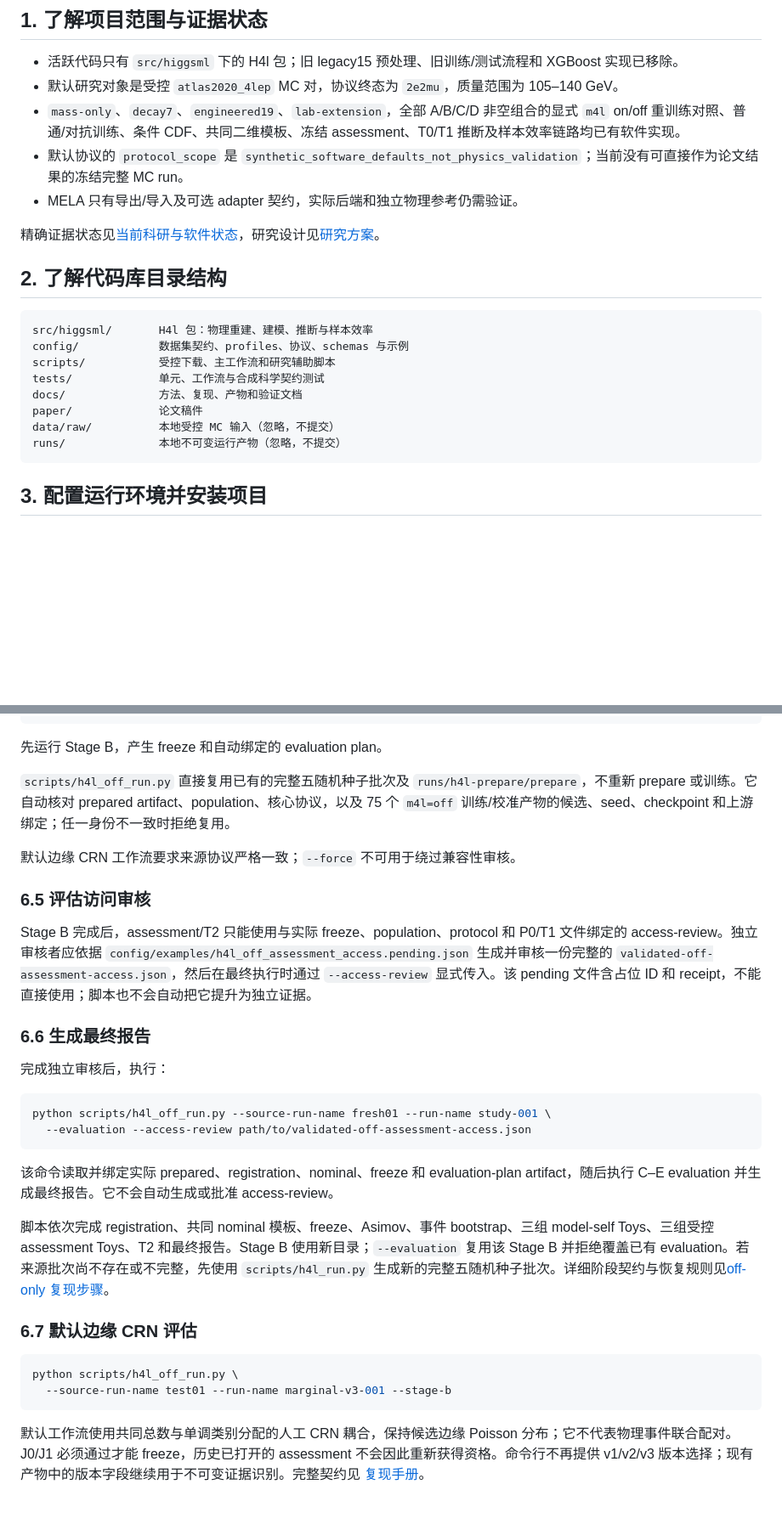
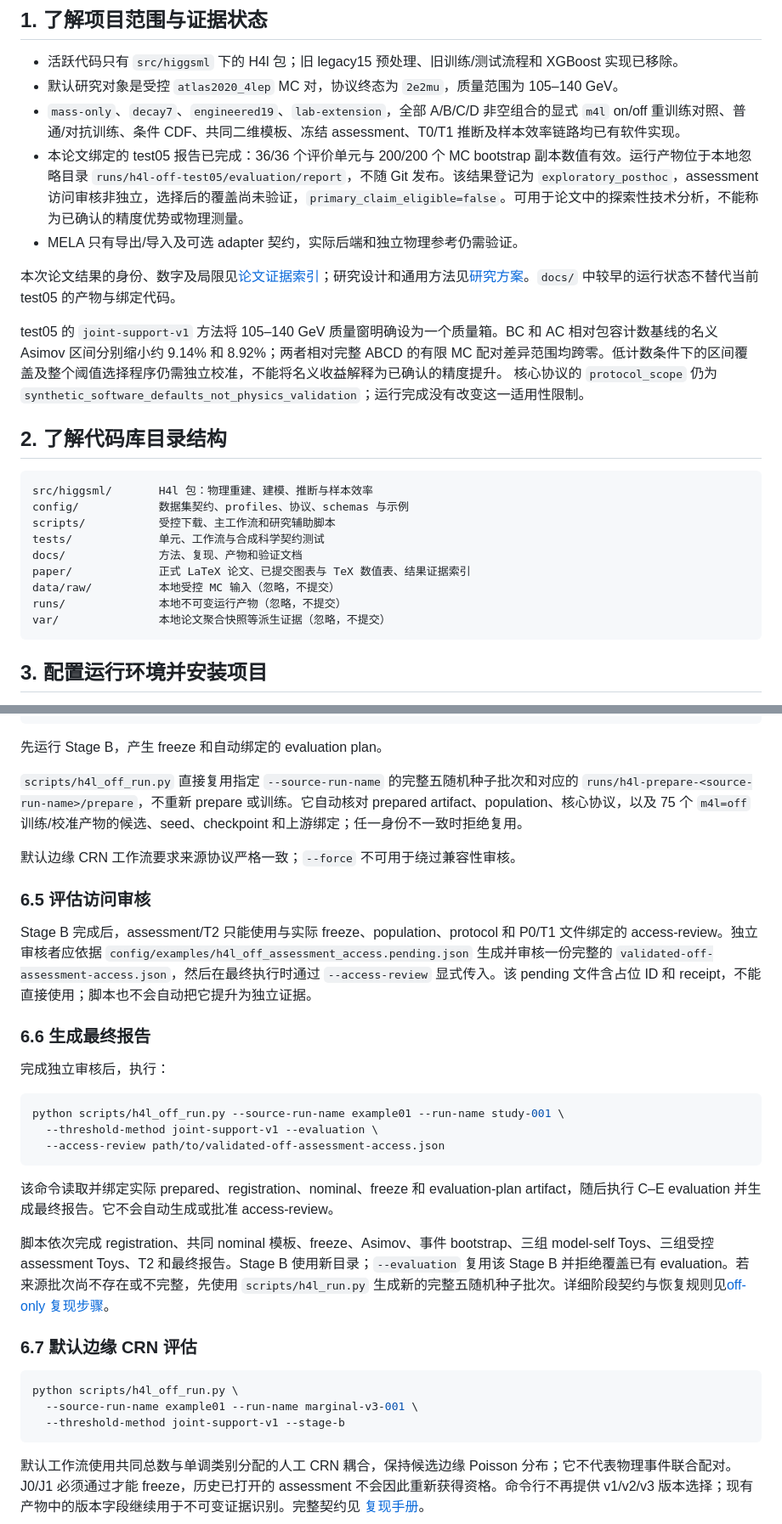
Before and after one commit to hyi03/HiggsML, a Markdown page: README.md, 2 parts joined by grey strips. Shown at 85% size. Rendered like a GitHub page; blank space fills up the shorter version.

````diff
--- a/README.md
+++ b/README.md
@@ -9,10 +9,13 @@
 - 活跃代码只有 `src/higgsml` 下的 H4l 包；旧 legacy15 预处理、旧训练/测试流程和 XGBoost 实现已移除。
 - 默认研究对象是受控 `atlas2020_4lep` MC 对，协议终态为 `2e2mu`，质量范围为 105–140 GeV。
 - `mass-only`、`decay7`、`engineered19`、`lab-extension`，全部 A/B/C/D 非空组合的显式 `m4l` on/off 重训练对照、普通/对抗训练、条件 CDF、共同二维模板、冻结 assessment、T0/T1 推断及样本效率链路均已有软件实现。
-- 默认协议的 `protocol_scope` 是 `synthetic_software_defaults_not_physics_validation`；当前没有可直接作为论文结果的冻结完整 MC run。
+- 本论文绑定的 test05 报告已完成：36/36 个评价单元与 200/200 个 MC bootstrap 副本数值有效。运行产物位于本地忽略目录 `runs/h4l-off-test05/evaluation/report`，不随 Git 发布。该结果登记为 `exploratory_posthoc`，assessment 访问审核非独立，选择后的覆盖尚未验证，`primary_claim_eligible=false`。可用于论文中的探索性技术分析，不能称为已确认的精度优势或物理测量。
 - MELA 只有导出/导入及可选 adapter 契约，实际后端和独立物理参考仍需验证。
 
-精确证据状态见[当前科研与软件状态](docs/results-and-limitations.md#software-and-validation-status)，研究设计见[研究方案](docs/research-design.md)。
+本次论文结果的身份、数字及局限见[论文证据索引](paper/result-evidence.md)；研究设计和通用方法见[研究方案](docs/research-design.md)。`docs/` 中较早的运行状态不替代当前 test05 的产物与绑定代码。
+
+test05 的 `joint-support-v1` 方法将 105–140 GeV 质量窗明确设为一个质量箱。BC 和 AC 相对包容计数基线的名义 Asimov 区间分别缩小约 9.14% 和 8.92%；两者相对完整 ABCD 的有限 MC 配对差异范围均跨零。低计数条件下的区间覆盖及整个阈值选择程序仍需独立校准，不能将名义收益解释为已确认的精度提升。
+核心协议的 `protocol_scope` 仍为 `synthetic_software_defaults_not_physics_validation`；运行完成没有改变这一适用性限制。
 
 ## 2. 了解代码库目录结构
 
@@ -22,9 +25,10 @@ config/            数据集契约、profiles、协议、schemas 与示例
 scripts/           受控下载、主工作流和研究辅助脚本
 tests/             单元、工作流与合成科学契约测试
 docs/              方法、复现、产物和验证文档
-paper/             论文稿件
+paper/             正式 LaTeX 论文、已提交图表与 TeX 数值表、结果证据索引
 data/raw/          本地受控 MC 输入（忽略，不提交）
 runs/              本地不可变运行产物（忽略，不提交）
+var/               本地论文聚合快照等派生证据（忽略，不提交）
 ```
 
 ## 3. 配置运行环境并安装项目
@@ -171,7 +173,7 @@ python scripts/h4l_off_run.py --source-run-name test01 --run-name study-001 --st
 
 先运行 Stage B，产生 freeze 和自动绑定的 evaluation plan。
 
-`scripts/h4l_off_run.py` 直接复用已有的完整五随机种子批次及 `runs/h4l-prepare/prepare`，不重新 prepare 或训练。它自动核对 prepared artifact、population、核心协议，以及 75 个 `m4l=off` 训练/校准产物的候选、seed、checkpoint 和上游绑定；任一身份不一致时拒绝复用。
+`scripts/h4l_off_run.py` 直接复用指定 `--source-run-name` 的完整五随机种子批次和对应的 `runs/h4l-prepare-<source-run-name>/prepare`，不重新 prepare 或训练。它自动核对 prepared artifact、population、核心协议，以及 75 个 `m4l=off` 训练/校准产物的候选、seed、checkpoint 和上游绑定；任一身份不一致时拒绝复用。
 
 默认边缘 CRN 工作流要求来源协议严格一致；`--force` 不可用于绕过兼容性审核。
 
@@ -186,8 +188,9 @@ Stage B 完成后，assessment/T2 只能使用与实际 freeze、population、pr
 完成独立审核后，执行：
 
 ```bash
-python scripts/h4l_off_run.py --source-run-name fresh01 --run-name study-001 \
-  --evaluation --access-review path/to/validated-off-assessment-access.json
+python scripts/h4l_off_run.py --source-run-name example01 --run-name study-001 \
+  --threshold-method joint-support-v1 --evaluation \
+  --access-review path/to/validated-off-assessment-access.json
 ```
 
 该命令读取并绑定实际 prepared、registration、nominal、freeze 和 evaluation-plan artifact，随后执行 C–E evaluation 并生成最终报告。它不会自动生成或批准 access-review。
@@ -198,7 +201,8 @@ python scripts/h4l_off_run.py --source-run-name fresh01 --run-name study-001 \
 
 ```bash
 python scripts/h4l_off_run.py \
-  --source-run-name test01 --run-name marginal-v3-001 --stage-b
+  --source-run-name example01 --run-name marginal-v3-001 \
+  --threshold-method joint-support-v1 --stage-b
 ```
 
 默认工作流使用共同总数与单调类别分配的人工 CRN 耦合，保持候选边缘 Poisson
````
Also changed, not shown: other parts of README.md (+15 -17 lines).
